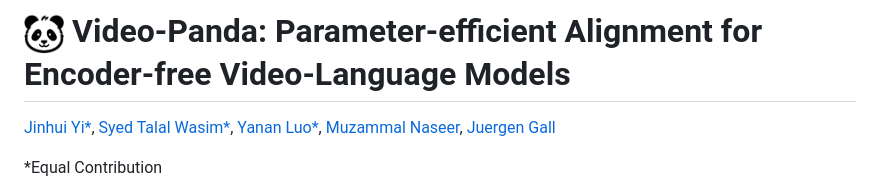
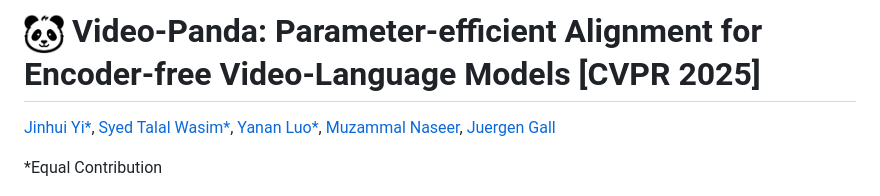
Before and after one commit to jh-yi/Video-Panda, a Markdown page: README.md, the part around the change. Drawn GitHub-style.

```diff
--- a/README.md
+++ b/README.md
@@ -1,4 +1,4 @@
-# <img src="figs/logo.png" style="vertical-align: -10px;" :height="40px" width="40px"> Video-Panda: Parameter-efficient Alignment for Encoder-free Video-Language Models
+# <img src="figs/logo.png" style="vertical-align: -10px;" :height="40px" width="40px"> Video-Panda: Parameter-efficient Alignment for Encoder-free Video-Language Models [CVPR 2025]
 
 [Jinhui Yi*](https://scholar.google.com/citations?user=kLZxzzUAAAAJ&hl=en),
 [Syed Talal Wasim*](https://talalwasim.github.io),
```
